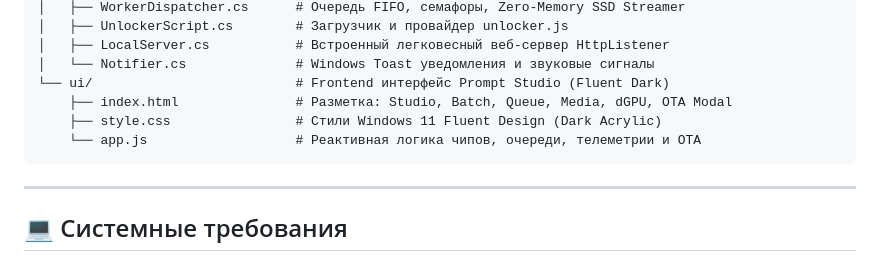
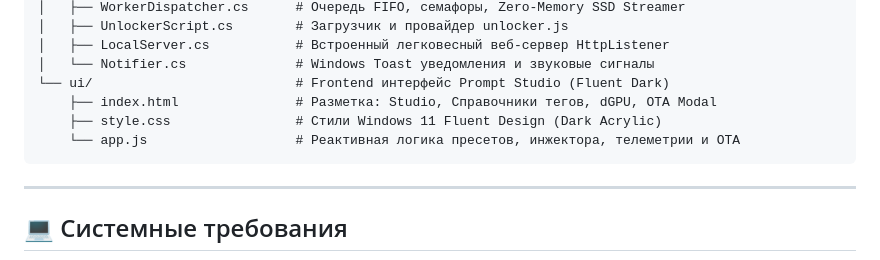
Before and after one commit to RichkovGit/GoogleFlowDesktop, a Markdown page: README.md, the part around the change. GitHub-like rendering.

Commit message:
docs: finalize UI file description in README

````diff
--- a/README.md
+++ b/README.md
@@ -146,9 +146,9 @@ GoogleFlowDesktop/
 │   ├── LocalServer.cs           # Встроенный легковесный веб-сервер HttpListener
 │   └── Notifier.cs              # Windows Toast уведомления и звуковые сигналы
 └── ui/                          # Frontend интерфейс Prompt Studio (Fluent Dark)
-    ├── index.html               # Разметка: Studio, Batch, Queue, Media, dGPU, OTA Modal
+    ├── index.html               # Разметка: Studio, Справочники тегов, dGPU, OTA Modal
     ├── style.css                # Стили Windows 11 Fluent Design (Dark Acrylic)
-    └── app.js                   # Реактивная логика чипов, очереди, телеметрии и OTA
+    └── app.js                   # Реактивная логика пресетов, инжектора, телеметрии и OTA
 ```
 
 ---
````
